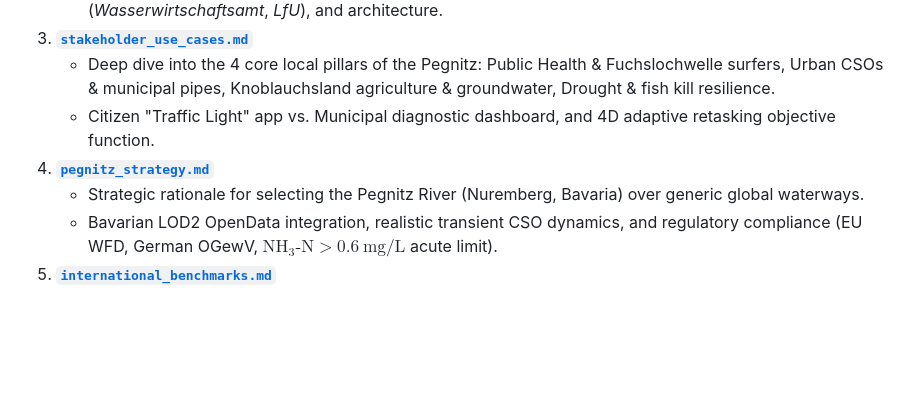
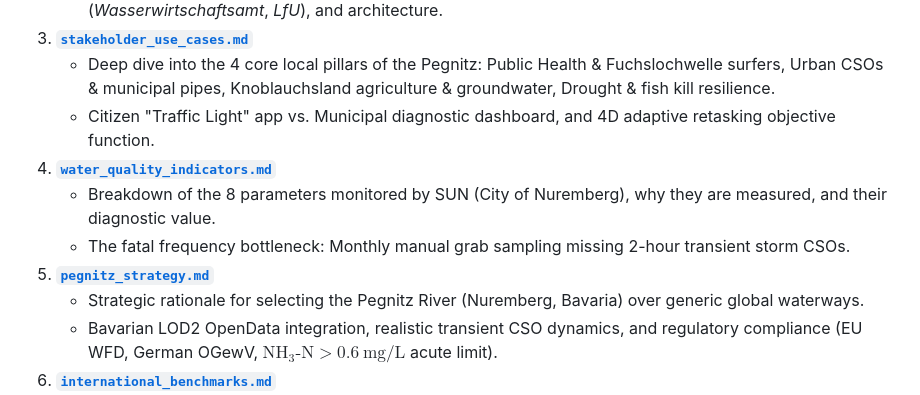
Before and after one commit to PrinzMajkl/Euroteq_Eindhoven_T3, a Markdown page: general_information/README.md, the part around the change. Rendered like a GitHub page; blank space fills up the shorter version.

Commit message:
Add SUN 8 municipal water quality indicators and detail the temporal frequency bottleneck in Slide 3

```diff
--- a/general_information/README.md
+++ b/general_information/README.md
@@ -15,7 +15,10 @@ Central knowledge base for project scope, background research, technical specifi
 3. [**`stakeholder_use_cases.md`**](stakeholder_use_cases.md)
    - Deep dive into the 4 core local pillars of the Pegnitz: Public Health & Fuchslochwelle surfers, Urban CSOs & municipal pipes, Knoblauchsland agriculture & groundwater, Drought & fish kill resilience.
    - Citizen "Traffic Light" app vs. Municipal diagnostic dashboard, and 4D adaptive retasking objective function.
-4. [**`pegnitz_strategy.md`**](pegnitz_strategy.md)
+4. [**`water_quality_indicators.md`**](water_quality_indicators.md)
+   - Breakdown of the 8 parameters monitored by SUN (City of Nuremberg), why they are measured, and their diagnostic value.
+   - The fatal frequency bottleneck: Monthly manual grab sampling missing 2-hour transient storm CSOs.
+5. [**`pegnitz_strategy.md`**](pegnitz_strategy.md)
    - Strategic rationale for selecting the Pegnitz River (Nuremberg, Bavaria) over generic global waterways.
    - Bavarian LOD2 OpenData integration, realistic transient CSO dynamics, and regulatory compliance (EU WFD, German OGewV, $\text{NH}_3\text{-N} > 0.6\ \text{mg/L}$ acute limit).
 4. [**`international_benchmarks.md`**](international_benchmarks.md)
```
Also changed, not shown: general_information/water_quality_indicators.md (added, +56 -0 lines), presentation/slides_brainstorm.md (+30 -26 lines).
